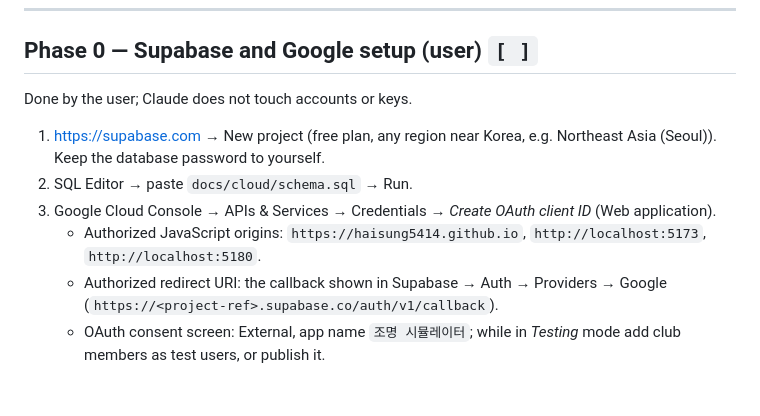
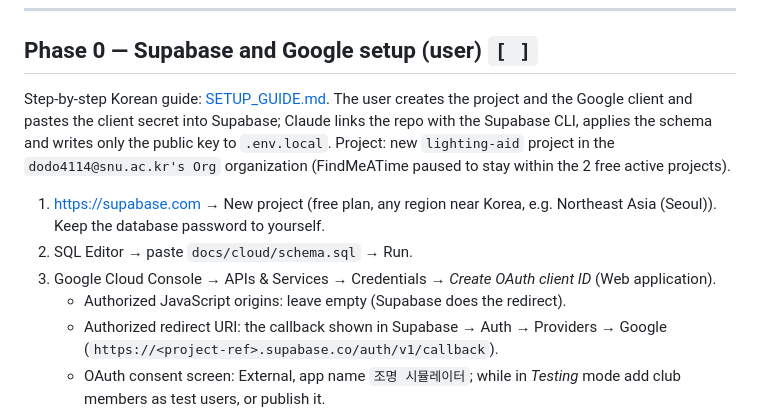
Before and after one commit to haisung5414/2d-lighting-aid, a Markdown page: docs/cloud/CLOUD_PHASES.md, the part around the change. Rendered like a GitHub page; blank space fills up the shorter version.

Commit message:
Add Korean Supabase and Google OAuth setup guide
Co-Authored-By: Claude Opus 5.5 <noreply@anthropic.com>

```diff
--- a/docs/cloud/CLOUD_PHASES.md
+++ b/docs/cloud/CLOUD_PHASES.md
@@ -15,12 +15,13 @@ Status: `[ ]` todo · `[~]` in progress · `[x]` done
 
 ## Phase 0 — Supabase and Google setup (user) `[ ]`
 
-Done by the user; Claude does not touch accounts or keys.
+Step-by-step Korean guide: [SETUP_GUIDE.md](SETUP_GUIDE.md). The user creates the project and the Google client and pastes the client secret into Supabase; Claude links the repo with the Supabase CLI, applies the schema and writes only the public key to `.env.local`.
+Project: new `lighting-aid` project in the `dodo4114@snu.ac.kr's Org` organization (FindMeATime paused to stay within the 2 free active projects).
 
 1. https://supabase.com → New project (free plan, any region near Korea, e.g. Northeast Asia (Seoul)). Keep the database password to yourself.
 2. SQL Editor → paste `docs/cloud/schema.sql` → Run.
 3. Google Cloud Console → APIs & Services → Credentials → *Create OAuth client ID* (Web application).
-   - Authorized JavaScript origins: `https://haisung5414.github.io`, `http://localhost:5173`, `http://localhost:5180`.
+   - Authorized JavaScript origins: leave empty (Supabase does the redirect).
    - Authorized redirect URI: the callback shown in Supabase → Auth → Providers → Google (`https://<project-ref>.supabase.co/auth/v1/callback`).
    - OAuth consent screen: External, app name `조명 시뮬레이터`; while in *Testing* mode add club members as test users, or publish it.
 4. Supabase → Auth → Providers → Google: enable, paste the client ID and client secret.
```
Also changed, not shown: docs/cloud/SETUP_GUIDE.md (added, +183 -0 lines).
